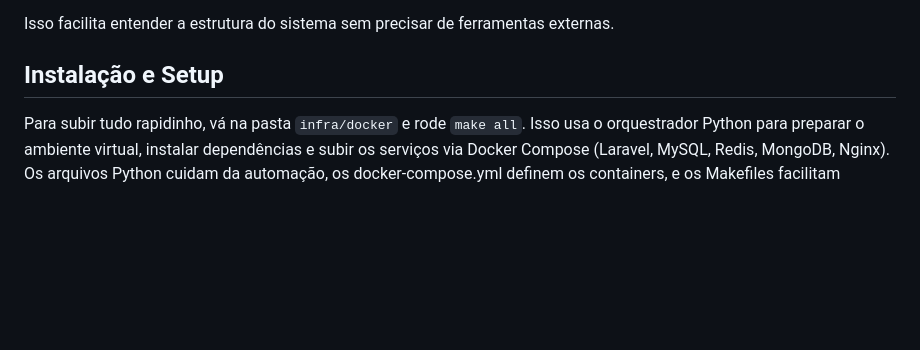
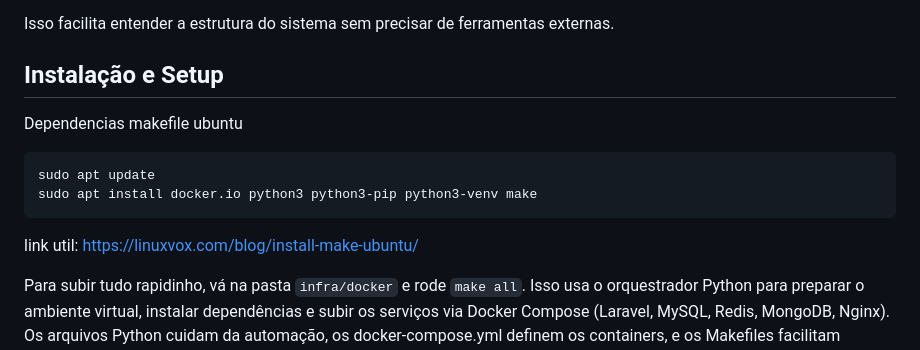
Before and after one commit to LuizEscobarC/simplified-payment-api, a Markdown page: README.md, the part around the change. GitHub-like rendering; blank space fills up the shorter version.

Commit message:
Update README with installation and setup details
Added installation instructions and dependencies for Ubuntu.

````diff
--- a/README.md
+++ b/README.md
@@ -41,6 +41,12 @@ Para visualizar os diagramas de arquitetura na pasta `/doc` (arquivos .puml), vo
 Isso facilita entender a estrutura do sistema sem precisar de ferramentas externas.
 
 ## Instalação e Setup
+Dependencias makefile ubuntu
+```makefile dependencies
+sudo apt update
+sudo apt install docker.io python3 python3-pip python3-venv make
+```
+link util: https://linuxvox.com/blog/install-make-ubuntu/
 
 Para subir tudo rapidinho, vá na pasta `infra/docker` e rode `make all`. Isso usa o orquestrador Python para preparar o ambiente virtual, instalar dependências e subir os serviços via Docker Compose (Laravel, MySQL, Redis, MongoDB, Nginx). Os arquivos Python cuidam da automação, os docker-compose.yml definem os containers, e os Makefiles facilitam comandos como `make test` (na raiz) para rodar testes ou `make start` (em infra/docker) para subir serviços. É tudo automatizado, mas se precisar ajustar, olhe os scripts em `infra/docker/scripts` e `services`.
 
````
